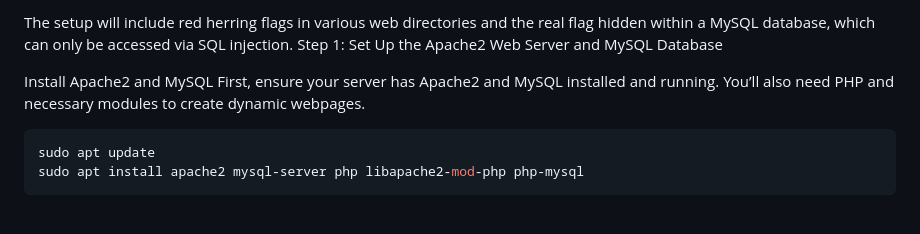
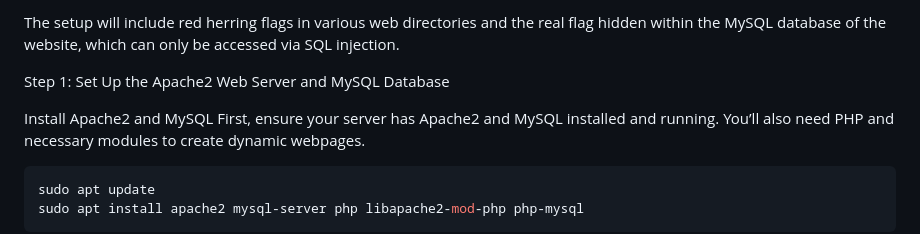
Before and after one commit to Bailey-Hyrne/Networking-AI3, a Markdown page: setup of challenge prototype.md, the part around the change. Rendered like a GitHub page; blank space fills up the shorter version.

```diff
--- a/setup of challenge prototype.md
+++ b/setup of challenge prototype.md
@@ -1,4 +1,5 @@
-The setup will include red herring flags in various web directories and the real flag hidden within a MySQL database, which can only be accessed via SQL injection.
+The setup will include red herring flags in various web directories and the real flag hidden within the MySQL database of the website, which can only be accessed via SQL injection.
+
 Step 1: Set Up the Apache2 Web Server and MySQL Database
 
 Install Apache2 and MySQL First, ensure your server has Apache2 and MySQL installed and running. You’ll also need PHP and necessary modules to create dynamic webpages.
```
